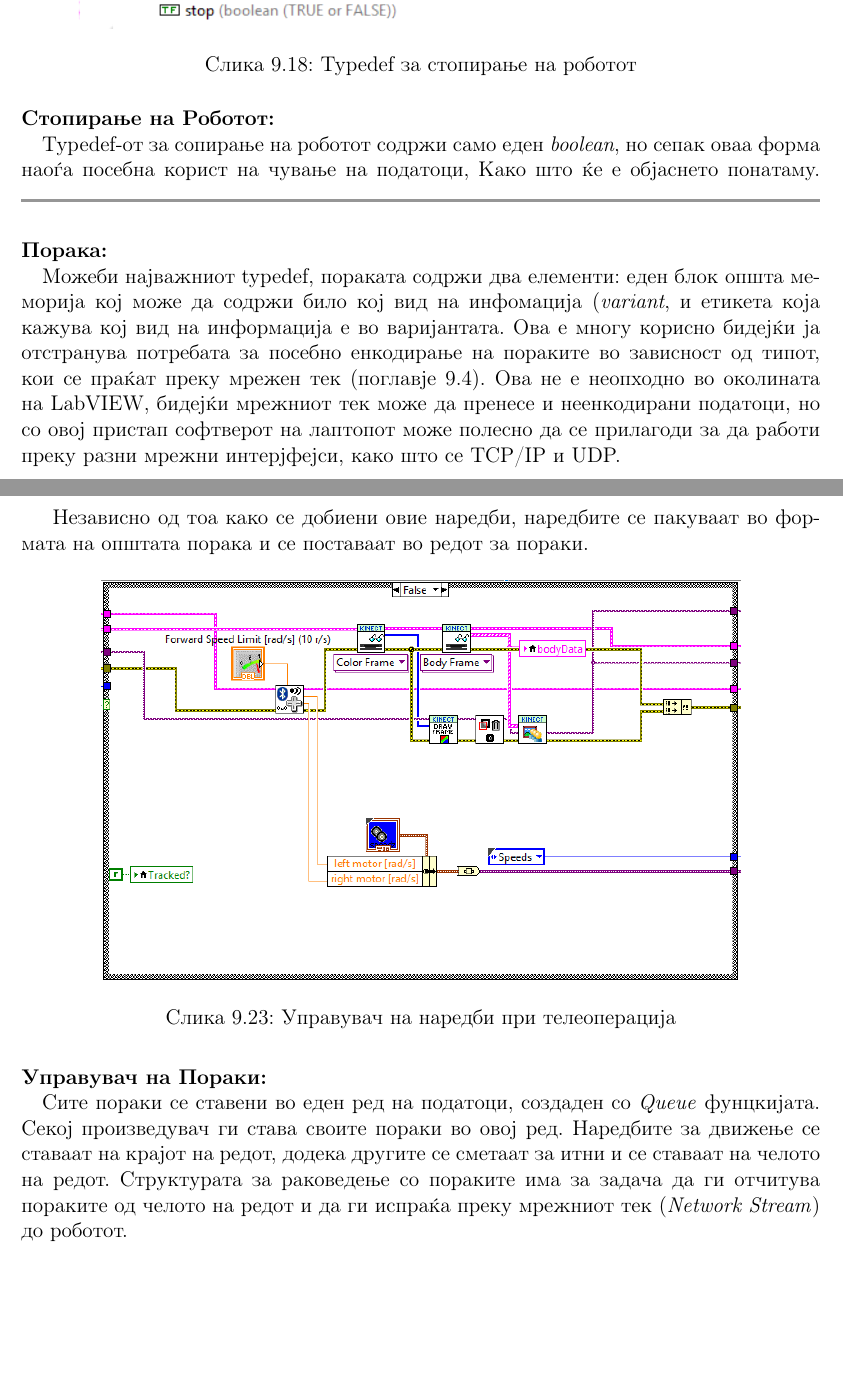
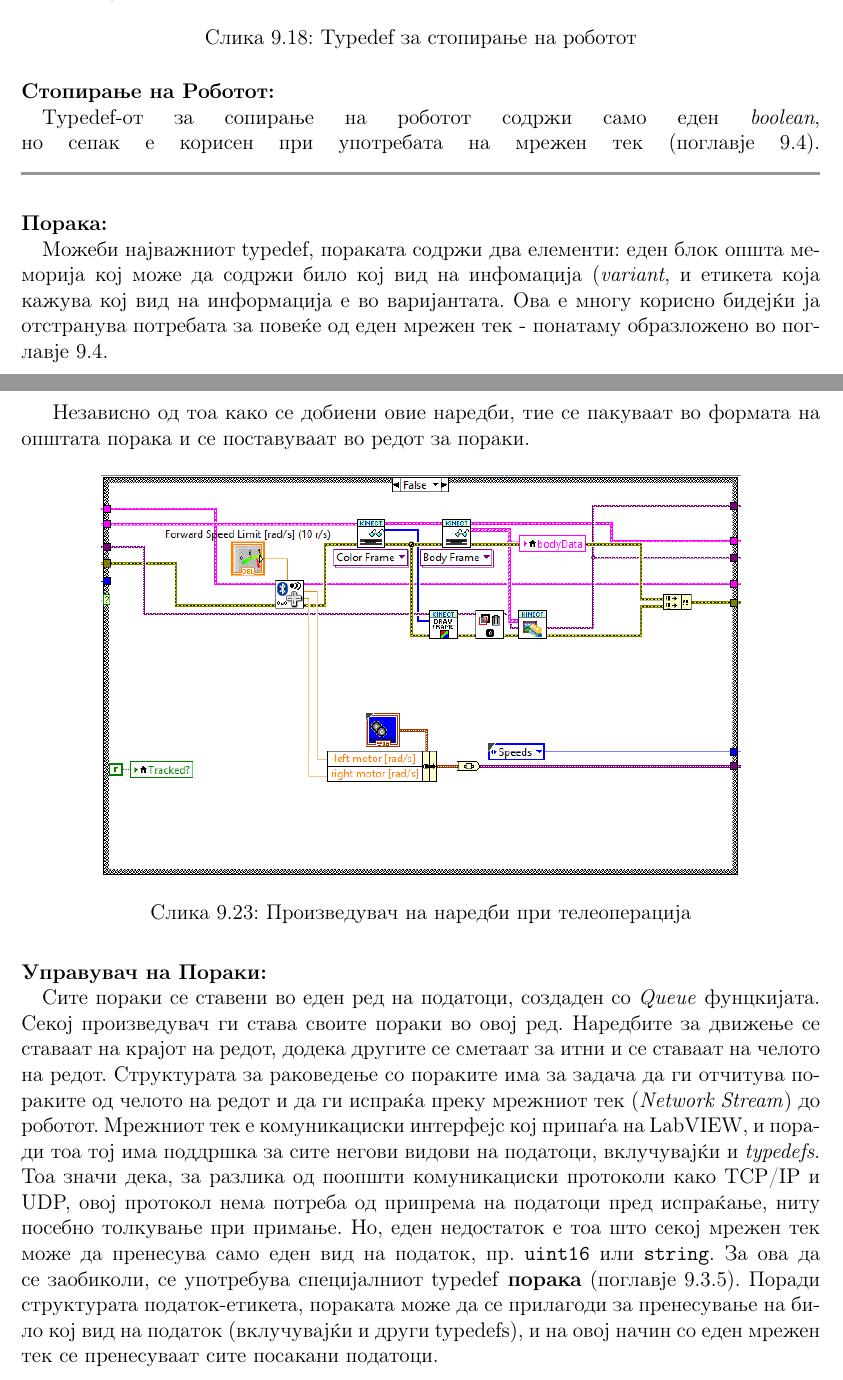
Before and after one commit to dummyMgal/Galevski-Muchev-Bachelor-Thesis, a LaTeX document (project.tex): two parts of pages 37 and 41 of 43, joined at a grey line, cut so that both start at the same text, the shorter picture padded with empty space. Compiled offline with pdfLaTeX.

Commit message:
Changes whilst waiting for thermodynamics to do the thing

```diff
--- a/project.tex
+++ b/project.tex
@@ -1029,10 +1030,10 @@
 	        \label{fig:setpoints_typedef}
 	        \raggedright
 	        \end{figure}
-        Typedef-от за сопирање на роботот содржи само еден \textit{boolean}, но сепак оваа форма наоѓа посебна корист на чување на податоци, Како што ќе е објаснето понатаму.
+        Typedef-от за сопирање на роботот содржи само еден \textit{boolean}, но сепак е корисен при употребата на мрежен тек (поглавје \ref{sec:message_handler}).
         \textcolor[RGB]{150,150,150}{\rule{\linewidth}{1.6pt}}
 
       \paragraph{Порака:\\}
         %forgot the image lol
-        Можеби најважниот typedef, пораката содржи два елементи: еден блок општа меморија кој може да содржи било кој вид на инфомација (\textit{variant}, и етикета која кажува кој вид на информација е во варијантата. Ова е многу корисно бидејќи ја отстранува потребата за посебно енкодирање на пораките во зависност од типот, кои се праќат преку мрежен тек (поглавје \ref{sec:message_handler}). Ова не е неопходно во околината на LabVIEW, бидејќи мрежниот тек може да пренесе и неенкодирани податоци, но со овој пристап софтверот на лаптопот може полесно да се прилагоди за да работи преку разни мрежни интерјфејси, како што се TCP/IP и UDP.
+        Можеби најважниот typedef, пораката содржи два елементи: еден блок општа меморија кој може да содржи било кој вид на инфомација (\textit{variant}, и етикета која кажува кој вид на информација е во варијантата. Ова е многу корисно бидејќи ја отстранува потребата за повеќе од еден мрежен тек - понатаму образложено во поглавје \ref{sec:message_handler}.
 
@@ -1067,16 +1068,16 @@
         \end{figure}
-      Независно од тоа како се добиени овие наредби, наредбите се пакуваат во формата на општата порака и се поставаат во редот за пораки.
+      Независно од тоа како се добиени овие наредби, тие се пакуваат во формата на општата порака и се поставуваат во редот за пораки.
       \begin{figure}[H]
         \centering
         \includegraphics[width=0.8\linewidth]{./images/command_generator_false.PNG}
-        \caption{Управувач на наредби при телеоперација}
+        \caption{Произведувач на наредби при телеоперација}
         \end{figure}
 
     \bigbreak
 
     \paragraph{Управувач на Пораки:\\} %Управувач на пораки наместо управувач
       \label{sec:message_handler}
-      Сите пораки се ставени во еден ред на податоци, создаден со \textit{Queue} фунцкијата. Секој произведувач ги става своите пораки во овој ред. Наредбите за движење се ставаат на крајот на редот, додека другите се сметаат за итни и се ставаат на челото на редот. Структурата за раковедење со пораките има за задача да ги отчитува пораките од челото на редот и да ги испраќа преку мрежниот тек (\textit{Network Stream}) до роботот.
+      Сите пораки се ставени во еден ред на податоци, создаден со \textit{Queue} фунцкијата. Секој произведувач ги става своите пораки во овој ред. Наредбите за движење се ставаат на крајот на редот, додека другите се сметаат за итни и се ставаат на челото на редот. Структурата за раковедење со пораките има за задача да ги отчитува пораките од челото на редот и да ги испраќа преку мрежниот тек (\textit{Network Stream}) до роботот. Мрежниот тек е комуникациски интерфејс кој припаѓа на LabVIEW, и поради тоа тој има поддршка за сите негови видови на податоци, вклучувајќи и \textit{typedefs}. Тоа значи дека, за разлика од поопшти комуникациски протоколи како TCP/IP и UDP, овој протокол нема потреба од припрема на податоци пред испраќање, ниту посебно толкување при примање. Но, еден недостаток е тоа што секој мрежен тек може да пренесува само еден вид на податок, пр. \verb+uint16+ или \verb+string+. За ова да се заобиколи, се употребува специјалниот typedef \textbf{порака} (поглавје \ref{sec:typedefs}). Поради структурата податок-етикета, пораката може да се прилагоди за пренесување на било кој вид на податок (вклучувајќи и други typedefs), и на овој начин со еден мрежен тек се пренесуваат сите посакани податоци.
       \begin{figure}[H]
         \centering
         \includegraphics[width=0.5\linewidth]{./images/message_handler.PNG}
```
Also changed, not shown: project.tex (17 more changed lines).
